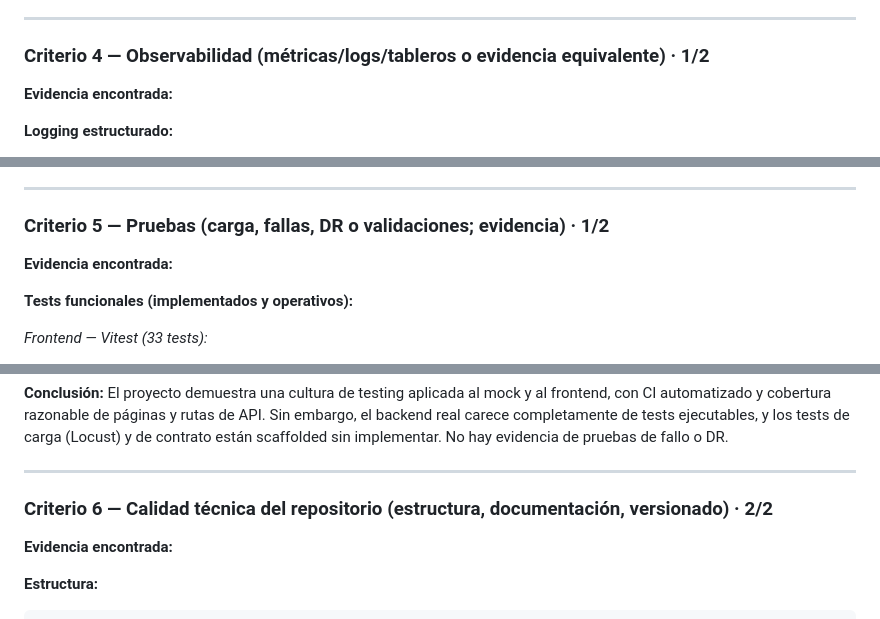
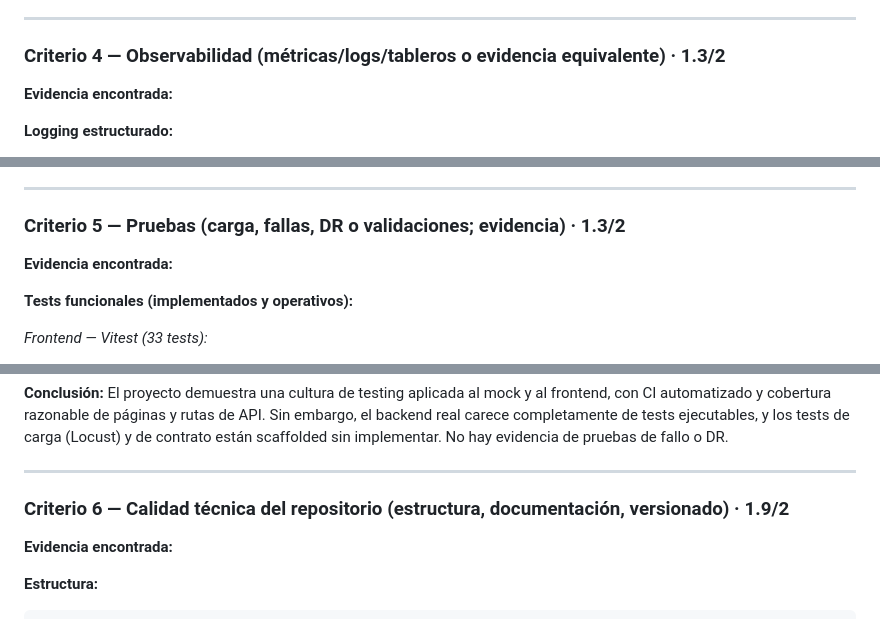
Before and after one commit to Angel-crypt/methodology-core, a Markdown page: observaciones.md, 3 parts joined by grey strips. GitHub-like rendering.

```diff
--- a/observaciones.md
+++ b/observaciones.md
@@ -135,7 +135,7 @@ Soporta dos topologías documentadas: single-node y cluster (1 server + N agents
 
 ---
 
-### Criterio 4 — Observabilidad (métricas/logs/tableros o evidencia equivalente) · **1/2**
+### Criterio 4 — Observabilidad (métricas/logs/tableros o evidencia equivalente) · **1.3/2**
 
 **Evidencia encontrada:**
 
@@ -163,7 +163,7 @@ Soporta dos topologías documentadas: single-node y cluster (1 server + N agents
 
 ---
 
-### Criterio 5 — Pruebas (carga, fallas, DR o validaciones; evidencia) · **1/2**
+### Criterio 5 — Pruebas (carga, fallas, DR o validaciones; evidencia) · **1.3/2**
 
 **Evidencia encontrada:**
 
@@ -198,7 +198,7 @@ Soporta dos topologías documentadas: single-node y cluster (1 server + N agents
 
 ---
 
-### Criterio 6 — Calidad técnica del repositorio (estructura, documentación, versionado) · **2/2**
+### Criterio 6 — Calidad técnica del repositorio (estructura, documentación, versionado) · **1.9/2**
 
 **Evidencia encontrada:**
 
```
Also changed, not shown: other parts of observaciones.md (+3 -3 lines).
